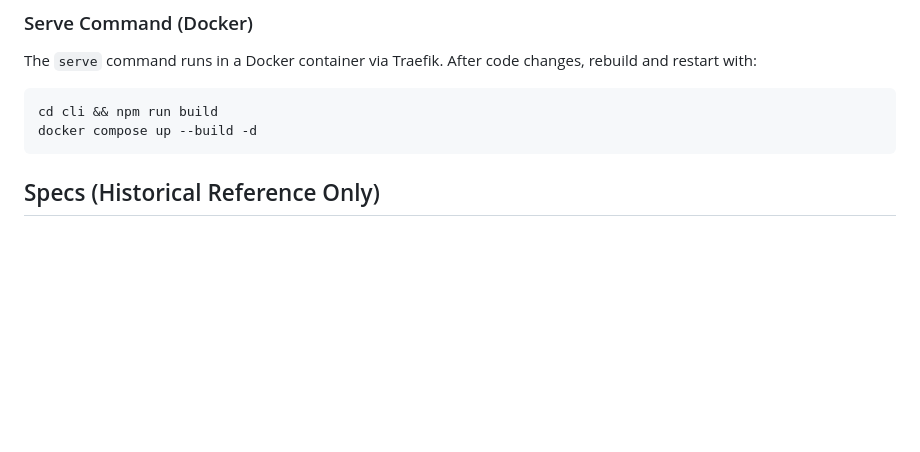
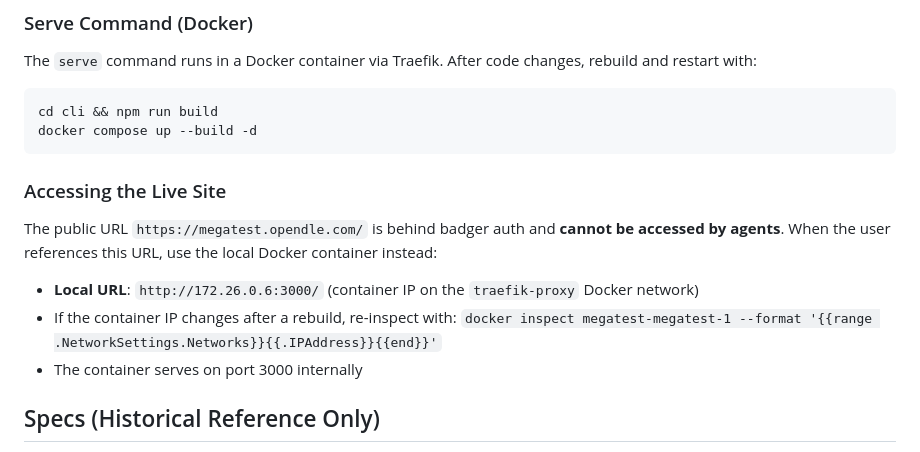
Before and after one commit to tubededentifrice/megatest, a Markdown page: AGENTS.md, the part around the change. Drawn GitHub-style; blank space fills up the shorter version.

Commit message:
Localhost

````diff
--- a/AGENTS.md
+++ b/AGENTS.md
@@ -82,6 +82,14 @@ The `serve` command runs in a Docker container via Traefik. After code changes,
 cd cli && npm run build
 docker compose up --build -d
 ```
+
+### Accessing the Live Site
+
+The public URL `https://megatest.opendle.com/` is behind badger auth and **cannot be accessed by agents**. When the user references this URL, use the local Docker container instead:
+
+- **Local URL**: `http://172.26.0.6:3000/` (container IP on the `traefik-proxy` Docker network)
+- If the container IP changes after a rebuild, re-inspect with: `docker inspect megatest-megatest-1 --format '{{range .NetworkSettings.Networks}}{{.IPAddress}}{{end}}'`
+- The container serves on port 3000 internally
 
 ## Specs (Historical Reference Only)
 
````
